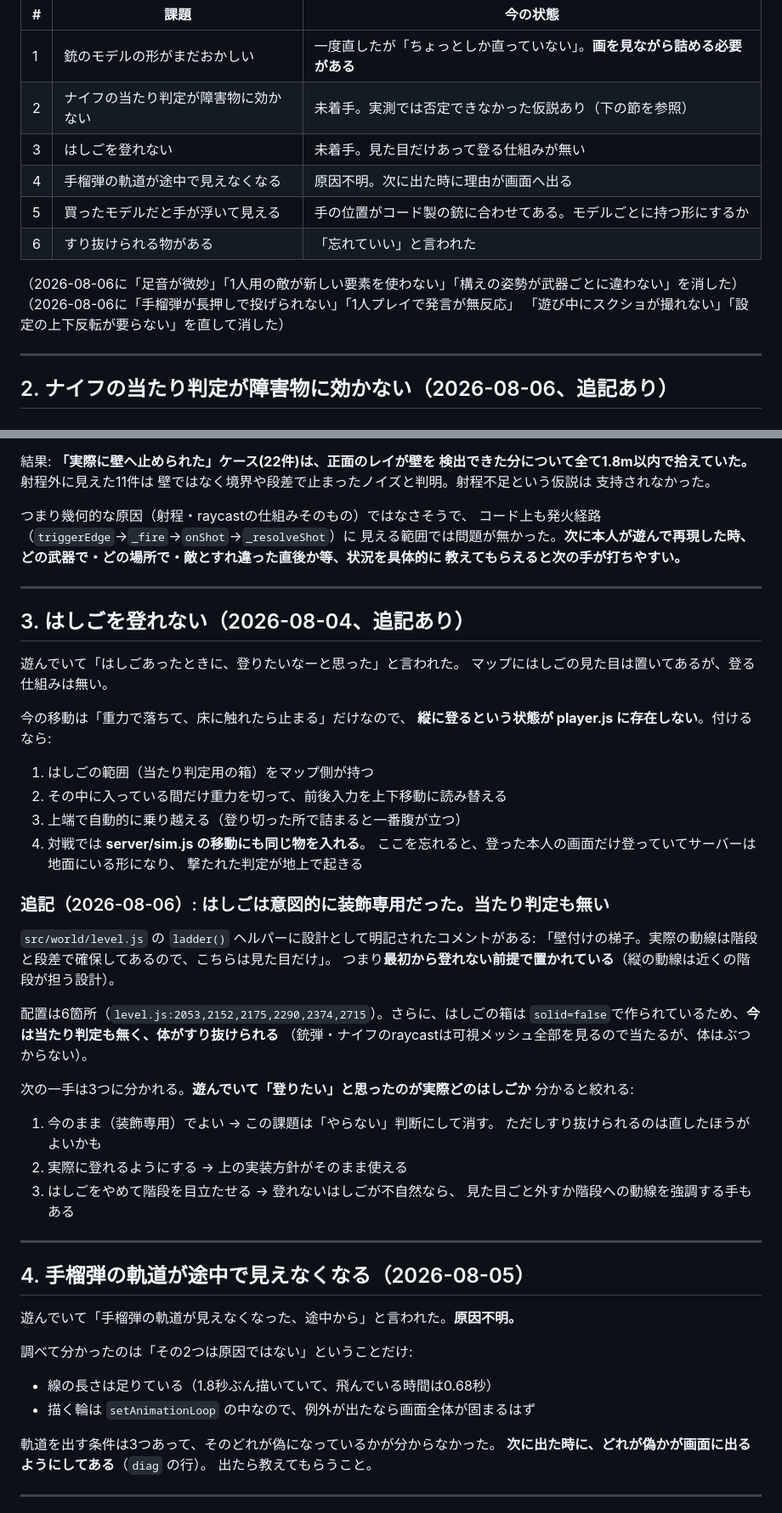
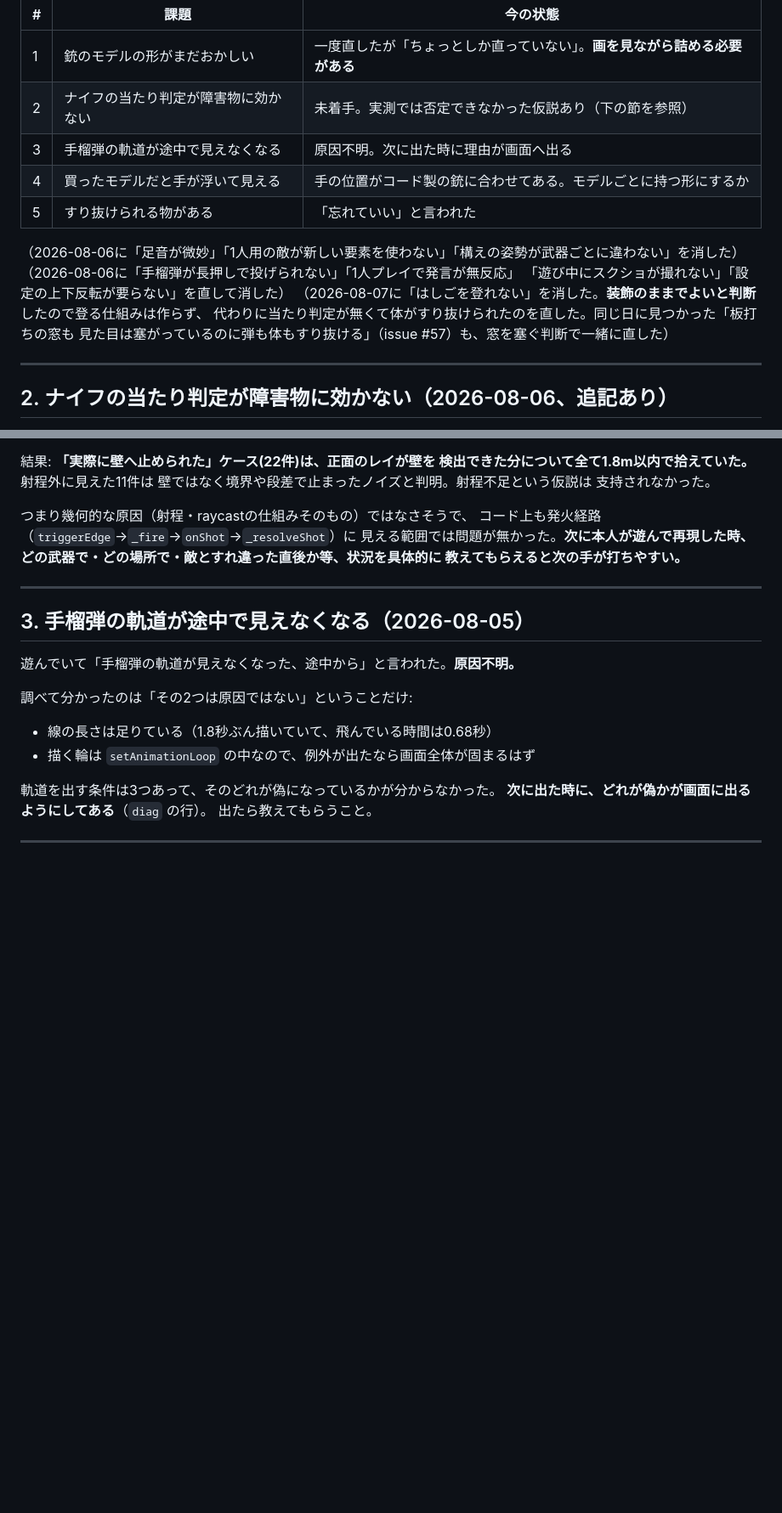
Before and after one commit to Reiginal/fps, a Markdown page: 課題.md, 2 parts joined by grey strips. Shown at 85% size. GitHub-like rendering; blank space fills up the shorter version.

Commit message:
update: 課題.mdからはしごの節を消して振り直した（直したので）

```diff
--- a/課題.md
+++ b/課題.md
@@ -11,14 +11,16 @@
 |---|---|---|
 | 1 | 銃のモデルの形がまだおかしい | 一度直したが「ちょっとしか直っていない」。**画を見ながら詰める必要がある** |
 | 2 | ナイフの当たり判定が障害物に効かない | 未着手。実測では否定できなかった仮説あり（下の節を参照） |
-| 3 | はしごを登れない | 未着手。見た目だけあって登る仕組みが無い |
-| 4 | 手榴弾の軌道が途中で見えなくなる | 原因不明。次に出た時に理由が画面へ出る |
-| 5 | 買ったモデルだと手が浮いて見える | 手の位置がコード製の銃に合わせてある。モデルごとに持つ形にするか |
-| 6 | すり抜けられる物がある | 「忘れていい」と言われた |
+| 3 | 手榴弾の軌道が途中で見えなくなる | 原因不明。次に出た時に理由が画面へ出る |
+| 4 | 買ったモデルだと手が浮いて見える | 手の位置がコード製の銃に合わせてある。モデルごとに持つ形にするか |
+| 5 | すり抜けられる物がある | 「忘れていい」と言われた |
 
 （2026-08-06に「足音が微妙」「1人用の敵が新しい要素を使わない」「構えの姿勢が武器ごとに違わない」を消した）
 （2026-08-06に「手榴弾が長押しで投げられない」「1人プレイで発言が無反応」
 「遊び中にスクショが撮れない」「設定の上下反転が要らない」を直して消した）
+（2026-08-07に「はしごを登れない」を消した。**装飾のままでよいと判断**したので登る仕組みは作らず、
+代わりに当たり判定が無くて体がすり抜けられたのを直した。同じ日に見つかった「板打ちの窓も
+見た目は塞がっているのに弾も体もすり抜ける」（issue #57）も、窓を塞ぐ判断で一緒に直した）
 
 ---
 
@@ -55,43 +57,7 @@
 
 ---
 
-## 3. はしごを登れない（2026-08-04、追記あり）
-
-遊んでいて「はしごあったときに、登りたいなーと思った」と言われた。
-マップにはしごの見た目は置いてあるが、登る仕組みは無い。
-
-今の移動は「重力で落ちて、床に触れたら止まる」だけなので、
-**縦に登るという状態が player.js に存在しない**。付けるなら:
-
-1. はしごの範囲（当たり判定用の箱）をマップ側が持つ
-2. その中に入っている間だけ重力を切って、前後入力を上下移動に読み替える
-3. 上端で自動的に乗り越える（登り切った所で詰まると一番腹が立つ）
-4. 対戦では **server/sim.js の移動にも同じ物を入れる**。
-   ここを忘れると、登った本人の画面だけ登っていてサーバーは地面にいる形になり、
-   撃たれた判定が地上で起きる
-
-### 追記（2026-08-06）: はしごは意図的に装飾専用だった。当たり判定も無い
-
-`src/world/level.js` の `ladder()` ヘルパーに設計として明記されたコメントがある:
-「壁付けの梯子。実際の動線は階段と段差で確保してあるので、こちらは見た目だけ」。
-つまり**最初から登れない前提で置かれている**（縦の動線は近くの階段が担う設計）。
-
-配置は6箇所（`level.js:2053,2152,2175,2290,2374,2715`）。さらに、はしごの箱は
-`solid=false`で作られているため、**今は当たり判定も無く、体がすり抜けられる**
-（銃弾・ナイフのraycastは可視メッシュ全部を見るので当たるが、体はぶつからない）。
-
-次の一手は3つに分かれる。**遊んでいて「登りたい」と思ったのが実際どのはしごか**
-分かると絞れる:
-
-1. 今のまま（装飾専用）でよい → この課題は「やらない」判断にして消す。
-   ただしすり抜けられるのは直したほうがよいかも
-2. 実際に登れるようにする → 上の実装方針がそのまま使える
-3. はしごをやめて階段を目立たせる → 登れないはしごが不自然なら、
-   見た目ごと外すか階段への動線を強調する手もある
-
----
-
-## 4. 手榴弾の軌道が途中で見えなくなる（2026-08-05）
+## 3. 手榴弾の軌道が途中で見えなくなる（2026-08-05）
 
 遊んでいて「手榴弾の軌道が見えなくなった、途中から」と言われた。**原因不明。**
 
```
Also changed, not shown: other parts of 課題.md (+2 -2 lines).
